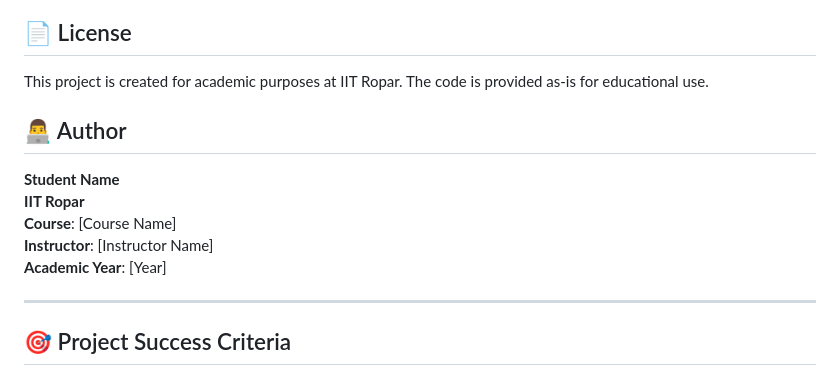
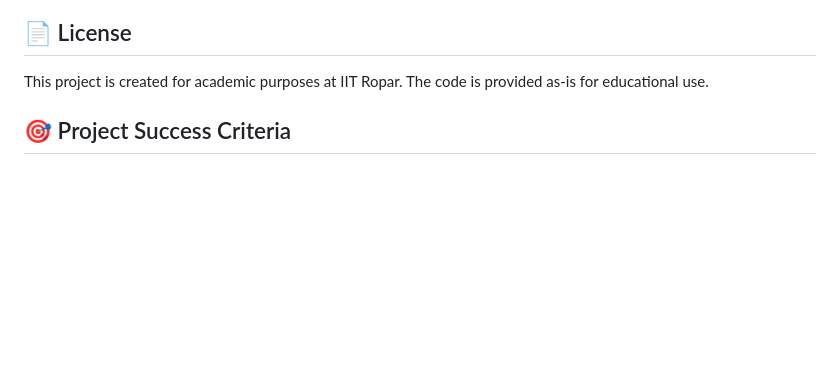
Before and after one commit to khoslanaira/movie_recommend, a Markdown page: README.md, the part around the change. GitHub-like rendering; blank space fills up the shorter version.

Commit message:
Remove author details from README
Removed author section from the README.

```diff
--- a/README.md
+++ b/README.md
@@ -384,15 +384,6 @@ FileNotFoundError: [Errno 2] No such file or directory
 
 This project is created for academic purposes at IIT Ropar. The code is provided as-is for educational use.
 
-## 👨‍💻 Author
-
-**Student Name**
-**IIT Ropar**
-**Course**: [Course Name]
-**Instructor**: [Instructor Name]
-**Academic Year**: [Year]
-
----
 
 ## 🎯 Project Success Criteria
 
```
